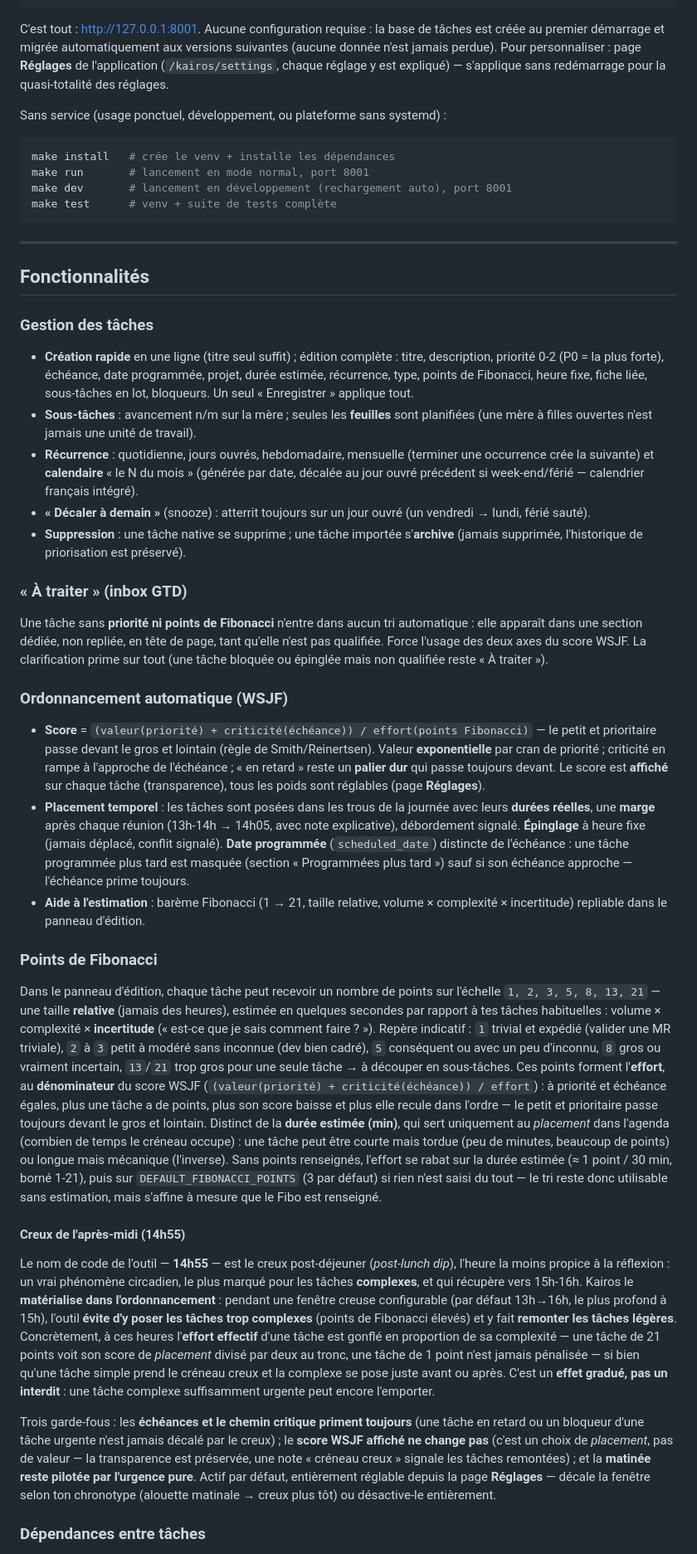
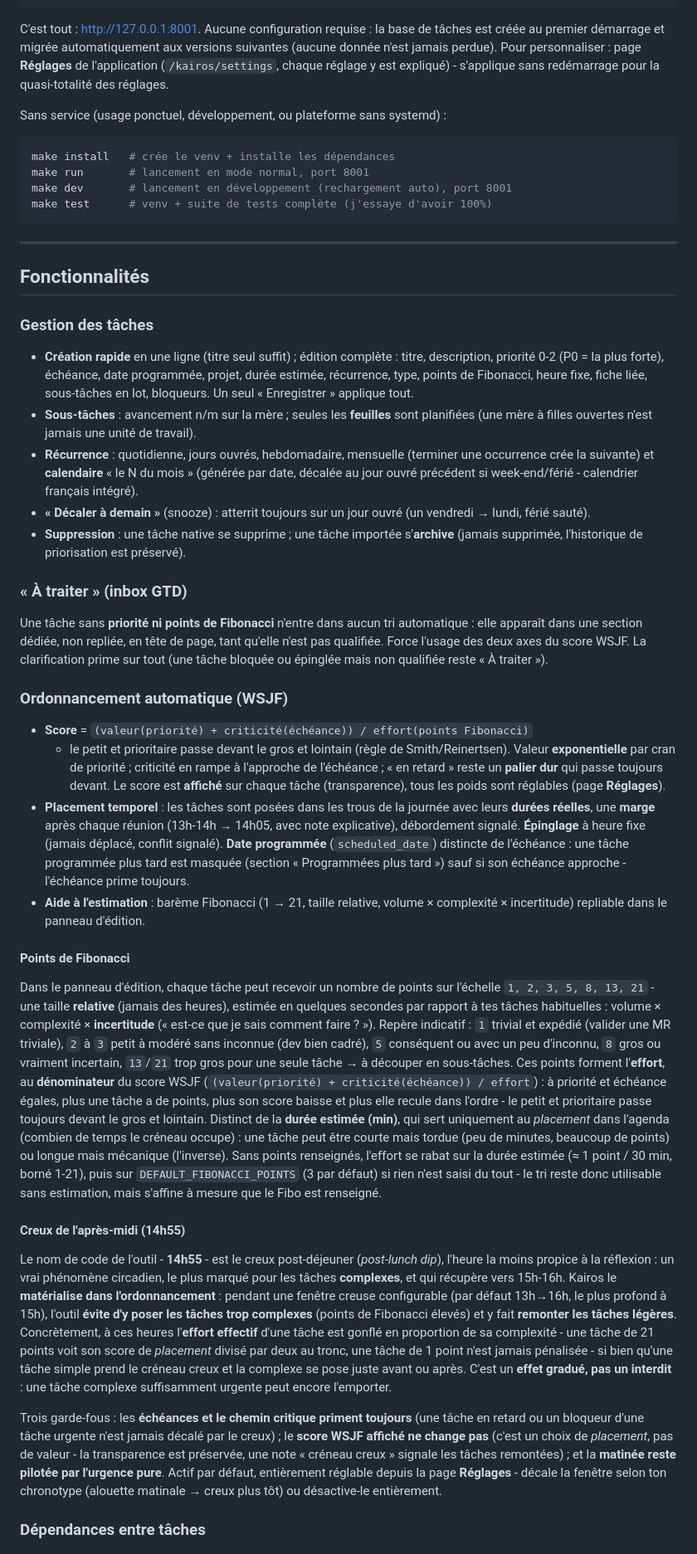
Before and after one commit to SKOHscripts/Kairos, a Markdown page: README.md, the part around one of its changes. Shown at 83% size. GitHub-like rendering.

````diff
--- a/README.md
+++ b/README.md
@@ -61,7 +56,7 @@ C'est tout : http://127.0.0.1:8001. Aucune configuration requise : la base de
 tâches est créée au premier démarrage et migrée automatiquement aux versions
 suivantes (aucune donnée n'est jamais perdue). Pour personnaliser : page
 **Réglages** de l'application (`/kairos/settings`, chaque réglage y est
-expliqué) — s'applique sans redémarrage pour la quasi-totalité des réglages.
+expliqué) - s'applique sans redémarrage pour la quasi-totalité des réglages.
 
 Sans service (usage ponctuel, développement, ou plateforme sans systemd) :
 
@@ -69,7 +64,7 @@ Sans service (usage ponctuel, développement, ou plateforme sans systemd) :
 make install   # crée le venv + installe les dépendances
 make run       # lancement en mode normal, port 8001
 make dev       # lancement en développement (rechargement auto), port 8001
-make test      # venv + suite de tests complète
+make test      # venv + suite de tests complète (j'essaye d'avoir 100%)
 ```
 
 ---
@@ -85,7 +80,7 @@ make test      # venv + suite de tests complète
   planifiées (une mère à filles ouvertes n'est jamais une unité de travail).
 - **Récurrence** : quotidienne, jours ouvrés, hebdomadaire, mensuelle (terminer une
   occurrence crée la suivante) et **calendaire** « le N du mois » (générée par date,
-  décalée au jour ouvré précédent si week-end/férié — calendrier français intégré).
+  décalée au jour ouvré précédent si week-end/férié - calendrier français intégré).
 - **« Décaler à demain »** (snooze) : atterrit toujours sur un jour ouvré (un
   vendredi → lundi, férié sauté).
 - **Suppression** : une tâche native se supprime ; une tâche importée s'**archive**
@@ -100,7 +95,7 @@ reste « À traiter »).
 
 ### Ordonnancement automatique (WSJF)
 - **Score** = `(valeur(priorité) + criticité(échéance)) / effort(points Fibonacci)`
-  — le petit et prioritaire passe devant le gros et lointain (règle de
+  - le petit et prioritaire passe devant le gros et lointain (règle de
   Smith/Reinertsen). Valeur **exponentielle** par cran de priorité ; criticité en
   rampe à l'approche de l'échéance ; « en retard » reste un **palier dur** qui passe
   toujours devant. Le score est **affiché** sur chaque tâche (transparence), tous
@@ -110,14 +105,14 @@ reste « À traiter »).
   avec note explicative), débordement signalé. **Épinglage** à heure fixe (jamais
   déplacé, conflit signalé). **Date programmée** (`scheduled_date`) distincte de
   l'échéance : une tâche programmée plus tard est masquée (section « Programmées
-  plus tard ») sauf si son échéance approche — l'échéance prime toujours.
+  plus tard ») sauf si son échéance approche - l'échéance prime toujours.
 - **Aide à l'estimation** : barème Fibonacci (1 → 21, taille relative, volume ×
   complexité × incertitude) repliable dans le panneau d'édition.
 
-### Points de Fibonacci
+#### Points de Fibonacci
 
 Dans le panneau d'édition, chaque tâche peut recevoir un
-nombre de points sur l'échelle `1, 2, 3, 5, 8, 13, 21` — une taille **relative**
+nombre de points sur l'échelle `1, 2, 3, 5, 8, 13, 21` - une taille **relative**
 (jamais des heures), estimée en quelques secondes par rapport à tes tâches
 habituelles : volume × complexité × **incertitude** (« est-ce que je sais comment
 faire ? »). Repère indicatif : `1` trivial et expédié (valider une MR triviale),
@@ -126,35 +121,35 @@ d'inconnu, `8` gros ou vraiment incertain, `13`/`21` trop gros pour une seule t
 → à découper en sous-tâches. Ces points forment l'**effort**, au **dénominateur** du
 score WSJF (`(valeur(priorité) + criticité(échéance)) / effort`) : à priorité et
 échéance égales, plus une tâche a de points, plus son score baisse et plus elle
-recule dans l'ordre — le petit et prioritaire passe toujours devant le gros et
+recule dans l'ordre - le petit et prioritaire passe toujours devant le gros et
 lointain. Distinct de la **durée estimée (min)**, qui sert uniquement au
 *placement* dans l'agenda (combien de temps le créneau occupe) : une tâche peut
 être courte mais tordue (peu de minutes, beaucoup de points) ou longue mais
 mécanique (l'inverse). Sans points renseignés, l'effort se rabat sur la durée
 estimée (≈ 1 point / 30 min, borné 1-21), puis sur `DEFAULT_FIBONACCI_POINTS`
-(3 par défaut) si rien n'est saisi du tout — le tri reste donc utilisable sans
+(3 par défaut) si rien n'est saisi du tout - le tri reste donc utilisable sans
 estimation, mais s'affine à mesure que le Fibo est renseigné.
 
 #### Creux de l'après-midi (14h55)
 
-Le nom de code de l'outil — **14h55** — est le creux post-déjeuner (*post-lunch dip*),
+Le nom de code de l'outil - **14h55** - est le creux post-déjeuner (*post-lunch dip*),
 l'heure la moins propice à la réflexion : un vrai phénomène circadien, le plus marqué
 pour les tâches **complexes**, et qui récupère vers 15h-16h. Kairos le **matérialise
 dans l'ordonnancement** : pendant une fenêtre creuse configurable (par défaut 13h→16h,
 le plus profond à 15h), l'outil **évite d'y poser les tâches trop complexes** (points de
 Fibonacci élevés) et y fait **remonter les tâches légères**. Concrètement, à ces heures
-l'**effort effectif** d'une tâche est gonflé en proportion de sa complexité — une tâche
+l'**effort effectif** d'une tâche est gonflé en proportion de sa complexité - une tâche
 de 21 points voit son score de *placement* divisé par deux au tronc, une tâche de 1
-point n'est jamais pénalisée — si bien qu'une tâche simple prend le créneau creux et la
+point n'est jamais pénalisée - si bien qu'une tâche simple prend le créneau creux et la
 complexe se pose juste avant ou après. C'est un **effet gradué, pas un interdit** : une
 tâche complexe suffisamment urgente peut encore l'emporter.
 
 Trois garde-fous : les **échéances et le chemin critique priment toujours** (une tâche
 en retard ou un bloqueur d'une tâche urgente n'est jamais décalé par le creux) ; le
-**score WSJF affiché ne change pas** (c'est un choix de *placement*, pas de valeur — la
+**score WSJF affiché ne change pas** (c'est un choix de *placement*, pas de valeur - la
 transparence est préservée, une note « créneau creux » signale les tâches remontées) ;
 et la **matinée reste pilotée par l'urgence pure**. Actif par défaut, entièrement
-réglable depuis la page **Réglages** — décale la fenêtre selon ton chronotype
+réglable depuis la page **Réglages** - décale la fenêtre selon ton chronotype
 (alouette matinale → creux plus tôt) ou désactive-le entièrement.
 
 ### Dépendances entre tâches
````
Also changed, not shown: other parts of README.md (+26 -27 lines).
